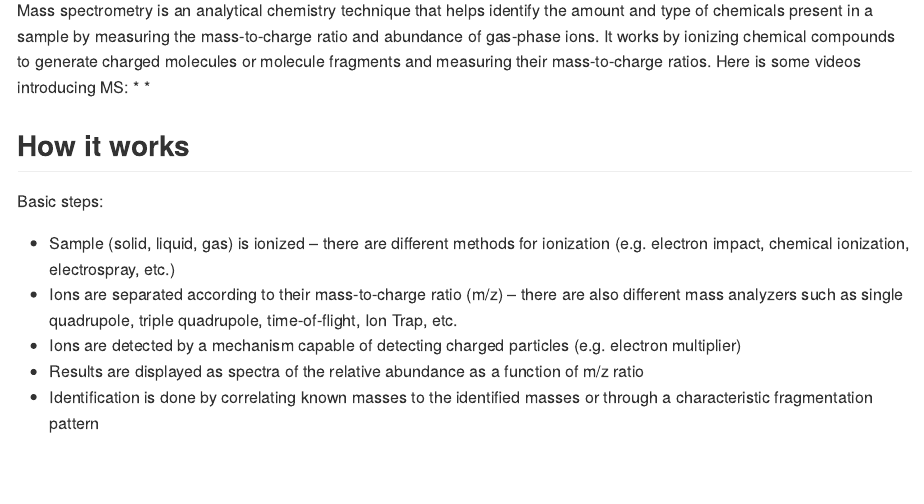
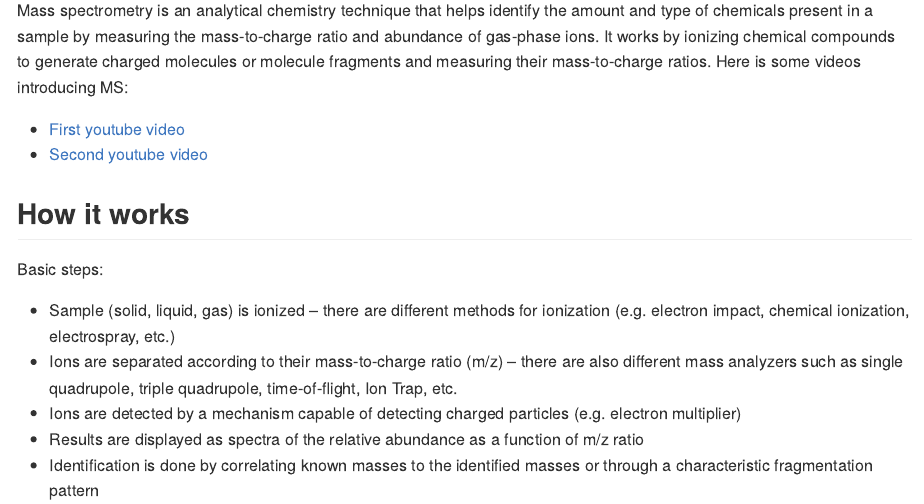
Before and after one commit to sta426hs2019/exercise-1-technology-statistics-mass-spectrometry, an R Markdown document (README.Rmd): the page in a window 1100 px wide, from 220 px down. The pictures show the output file README.md that the author committed with the source, drawn offline in the style of GitHub.

Commit message:
Fixing the links

```diff
--- a/README.Rmd
+++ b/README.Rmd
@@ -14,8 +14,9 @@ knitr::opts_chunk$set(echo = TRUE)
 ## Introduction
 Mass spectrometry is an analytical chemistry technique that helps identify the amount and type of chemicals present in a sample by measuring the mass-to-charge ratio and abundance of gas-phase ions.
 It works by ionizing chemical compounds to generate charged molecules or molecule fragments and measuring their mass-to-charge ratios. Here is some videos introducing MS:
-* [](https://www.youtube.com/watch?v=J-wao0O0_qM&t)
-* [](https://www.youtube.com/watch?v=sTi--ixdAME)
+
+* [First youtube video](https://www.youtube.com/watch?v=J-wao0O0_qM&t)
+* [Second youtube video](https://www.youtube.com/watch?v=sTi--ixdAME)
 
 ## How it works
 Basic steps:
```
Also changed, not shown: README.md, README.Rmd (3 more changed lines).
